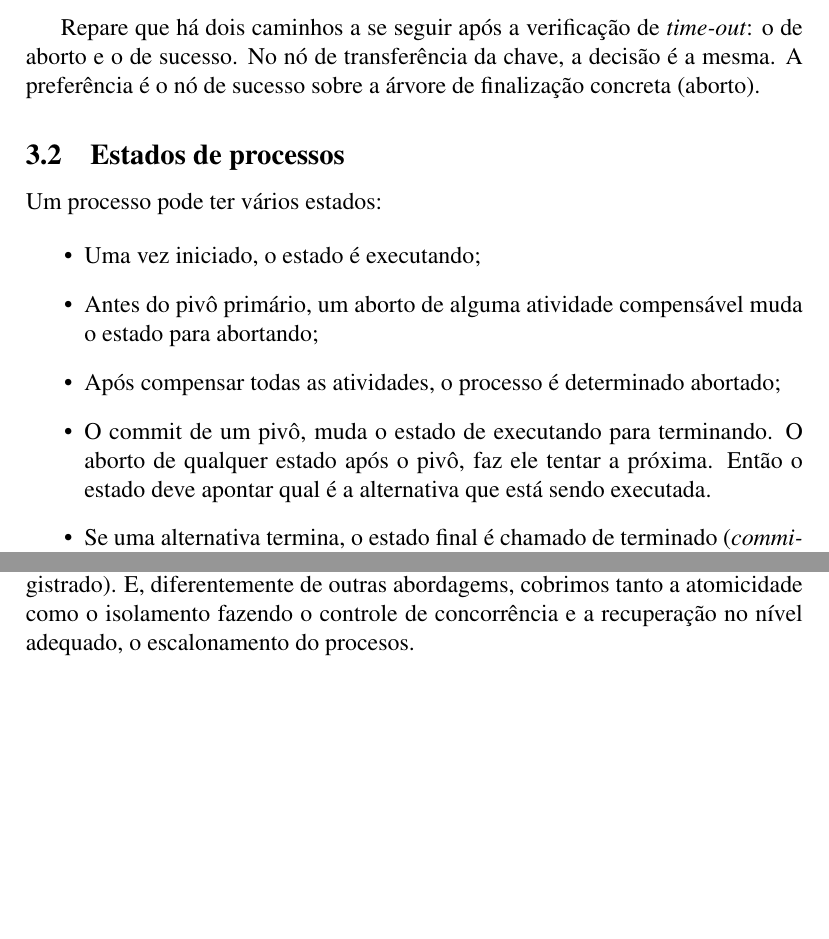
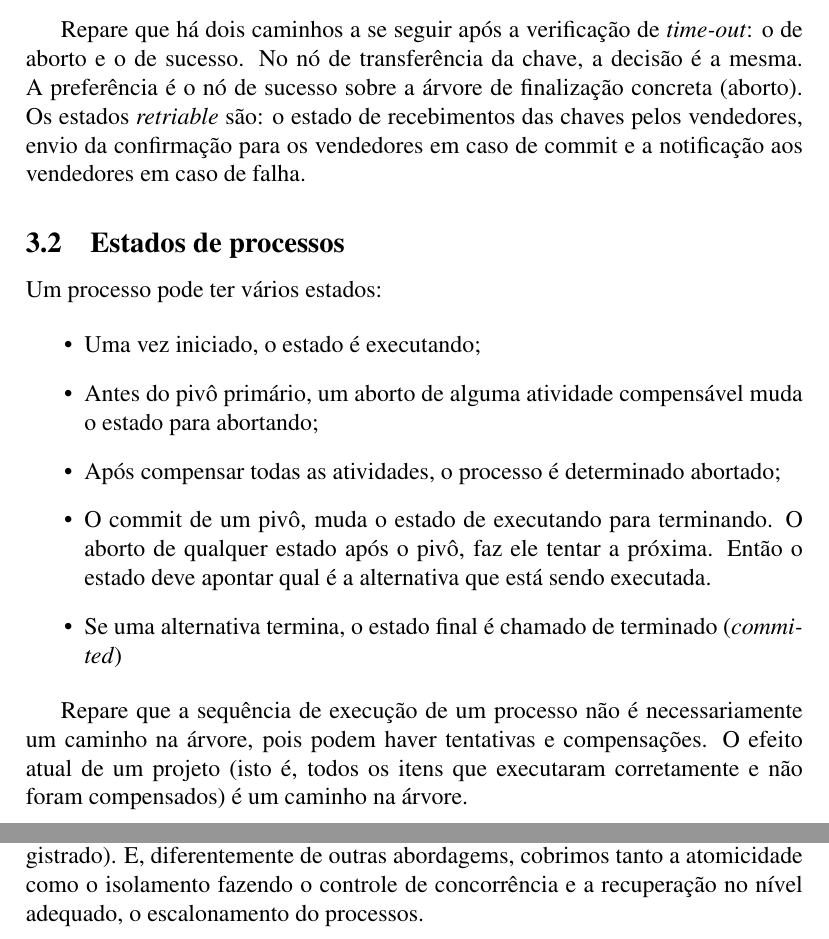
Before and after one commit to rodrigoflores/labbd, a LaTeX thesis (sintese/sintese.tex): two parts of pages 4 and 5 of 5, joined at a grey line, cut so that both start at the same text, the shorter picture padded with empty space. Compiled offline with pdfLaTeX.

Commit message:
Mais um pouco

```diff
--- a/sintese/sintese.tex
+++ b/sintese/sintese.tex
@@ -78,7 +79,7 @@ No exemplo mostrado na seção anterior, os nós pivôs são:
 \end{itemize}
 
 Repare que há dois caminhos a se seguir após a verificação de \textit{time-out}: o de aborto e o de sucesso. No nó de transferência da chave, a decisão é a mesma. A preferência é o nó de sucesso sobre a árvore
-de finalização concreta (aborto).
+de finalização concreta (aborto). Os estados \textit{retriable} são: o estado de recebimentos das chaves pelos vendedores, envio da confirmação para os vendedores em caso de commit e a notificação aos vendedores em caso de falha.
 
 \subsection{Estados de processos}
 
@@ -92,6 +93,11 @@ Um processo pode ter vários estados:
   \item Se uma alternativa termina, o estado final é chamado de terminado (\textit{commited})
 \end{itemize}
 
+Repare que a sequência de execução de um processo não é necessariamente um caminho na árvore, pois podem haver tentativas e compensações. O efeito atual de um projeto (isto é, todos os itens que executaram corretamente e não foram compensados) é um caminho na árvore.
+
+
+
+
 \newpage
 
 \section{Conclusão}
@@ -99,7 +105,7 @@ Um processo pode ter vários estados:
 Aplicações grandes normalmente integram muitos componentes independentes e distribuídos (que podem involver um banco de dados local e uma integração com web-services de banco no caso do \textit{e-commerce}) ao invés de depender de
 somente um banco de dados local. O desenvolvimento destas aplicações deve levar em conta não somente os passos computacionais de um processo, mas sim a união de todos os passos de uma maneira coerente.
 
-Utilizar processos permite um nível maior de especificação, que torna a manutenção, compreensão e evolução mais simples de serem realizadas. A abordagem dada aos processos, permite que eles sempre terminem, seja com um aborto que apenas faça a compensação ou com um commit que termine a execução com sucesso. Generalizamos então a questão de atomicidade do processo. Embora nem sempre ele possa ser apagado (se ele passou pelo pivô ele foi necessariamente registrado). E, diferentemente de outras abordagems, cobrimos tanto a atomicidade como o isolamento fazendo o controle de concorrência e a recuperação no nível adequado, o escalonamento do procesos.
+Utilizar processos permite um nível maior de especificação, que torna a manutenção, compreensão e evolução mais simples de serem realizadas. A abordagem dada aos processos, permite que eles sempre terminem, seja com um aborto que apenas faça a compensação ou com um commit que termine a execução com sucesso. Generalizamos então a questão de atomicidade do processo. Embora nem sempre ele possa ser apagado (se ele passou pelo pivô ele foi necessariamente registrado). E, diferentemente de outras abordagems, cobrimos tanto a atomicidade como o isolamento fazendo o controle de concorrência e a recuperação no nível adequado, o escalonamento do processos.
 
 
 
```
Also changed, not shown: sintese/sintese.tex (3 more changed lines).
